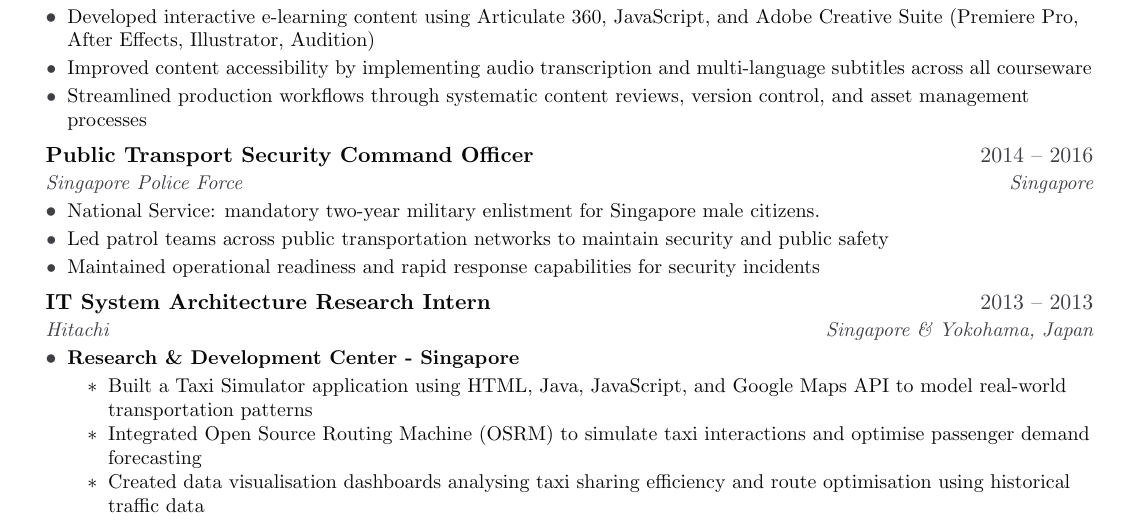
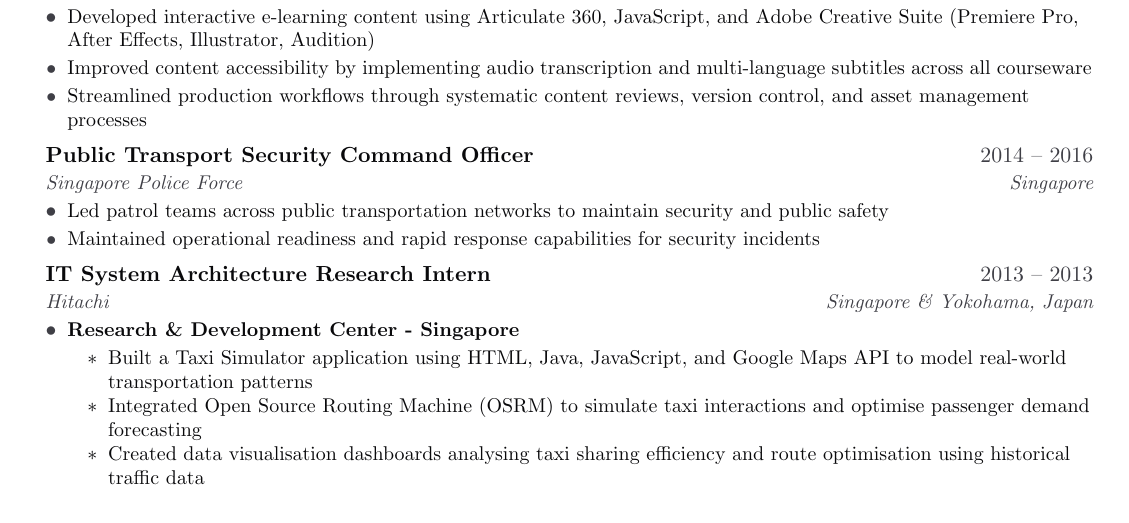
Before and after one commit to MarcusCJH/marcuscjh-resume, a LaTeX CV (src/cv.tex, which reads src/sections/cv/experience.tex): part of page 2 of 3, cut so that both start at the same text. Compiled offline with pdfLaTeX.

Commit message:
[GA] Update resume and CV - 20261118-234517 [skip ci]
- Sections synced from data.json
- Resume and CV PDFs rebuilt

```diff
--- a/src/sections/cv/experience.tex
+++ b/src/sections/cv/experience.tex
@@ -69,7 +69,6 @@
 {Public Transport Security Command Officer}{2014 -- 2016}
 {Singapore Police Force}{Singapore}
 \resumeItemListStart
-\resumeItem{National Service: mandatory two-year military enlistment for Singapore male citizens.}
 \resumeItem{Led patrol teams across public transportation networks to maintain security and public safety}
 \resumeItem{Maintained operational readiness and rapid response capabilities for security incidents}
 \resumeItemListEnd
```
Also changed, not shown: docs/cv.pdf, docs/resume.pdf.
